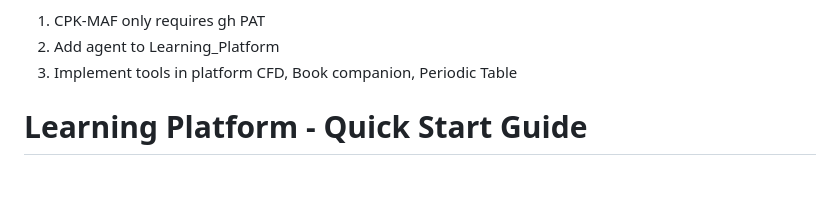
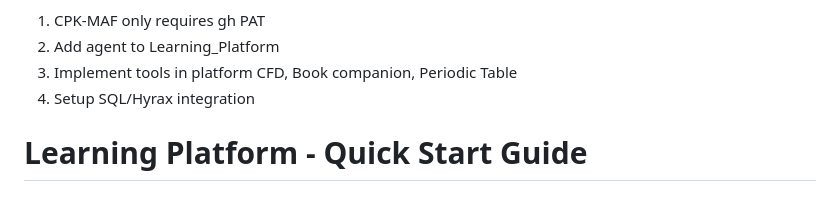
Before and after one commit to ophelialabs/Learning_Platform, a Markdown page: README.md, the part around the change. GitHub-like rendering.

```diff
--- a/README.md
+++ b/README.md
@@ -3,6 +3,7 @@ To-do:
 2. Add agent to Learning_Platform
 3. Implement tools in platform
 CFD, Book companion, Periodic Table
+4. Setup SQL/Hyrax integration
 
 # Learning Platform - Quick Start Guide
 
```
